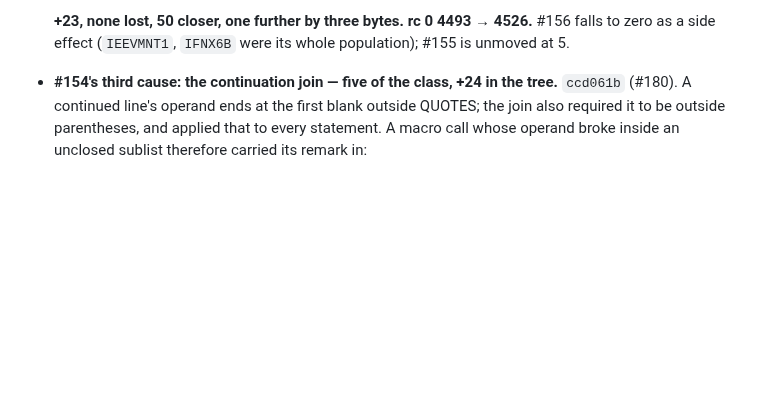
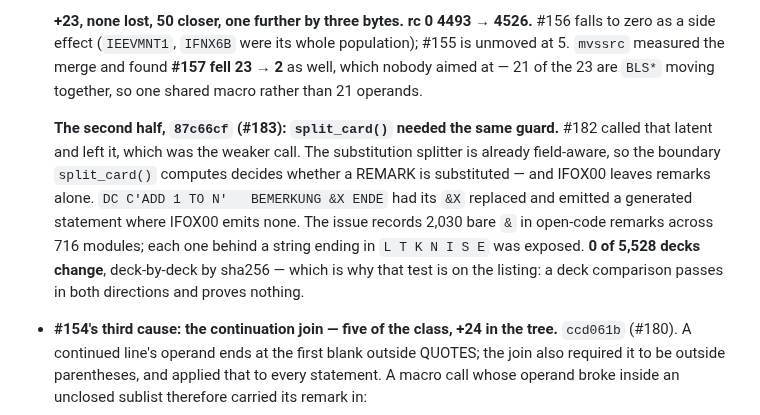
Before and after one commit to mvslovers/cc370, a Markdown page: TODO.md, the part around the change. Rendered like a GitHub page; blank space fills up the shorter version.

Commit message:
docs: record #183, and why a deck-identical change still needed a test
split_card()'s operand boundary decides whether a remark is substituted,
because the substitution splitter is already field-aware and IFOX00 leaves
remarks verbatim. 0 of 5,528 decks change, so the test is on the listing:
a deck comparison passes in both directions and proves nothing.

Also records mvssrc's measurement of the #182 merge, which took #157 from
23 to 2 without anyone aiming at it -- 21 of the 23 are BLS* moving
together, pointing at one shared macro.

```diff
--- a/TODO.md
+++ b/TODO.md
@@ -709,7 +709,20 @@ Pointers only. The reasoning lives in the issues and their PRs.
 
   **+23, none lost, 50 closer, one further by three bytes. rc 0 4493 → 4526.**
   #156 falls to zero as a side effect (`IEEVMNT1`, `IFNX6B` were its whole
-  population); #155 is unmoved at 5.
+  population); #155 is unmoved at 5. `mvssrc` measured the merge and found
+  **#157 fell 23 → 2** as well, which nobody aimed at — 21 of the 23 are `BLS*`
+  moving together, so one shared macro rather than 21 operands.
+
+  **The second half, `87c66cf` (#183): `split_card()` needed the same guard.**
+  #182 called that latent and left it, which was the weaker call. The
+  substitution splitter is already field-aware, so the boundary `split_card()`
+  computes decides whether a REMARK is substituted — and IFOX00 leaves remarks
+  alone. `DC C'ADD 1 TO N'   BEMERKUNG &X ENDE` had its `&X` replaced and emitted
+  a generated statement where IFOX00 emits none. The issue records 2,030 bare `&`
+  in open-code remarks across 716 modules; each one behind a string ending in
+  `L T K N I S E` was exposed. **0 of 5,528 decks change**, deck-by-deck by
+  sha256 — which is why that test is on the listing: a deck comparison passes in
+  both directions and proves nothing.
 
 - **#154's third cause: the continuation join — five of the class, +24 in the
   tree.** `ccd061b` (#180). A continued line's operand ends at the first blank
```
